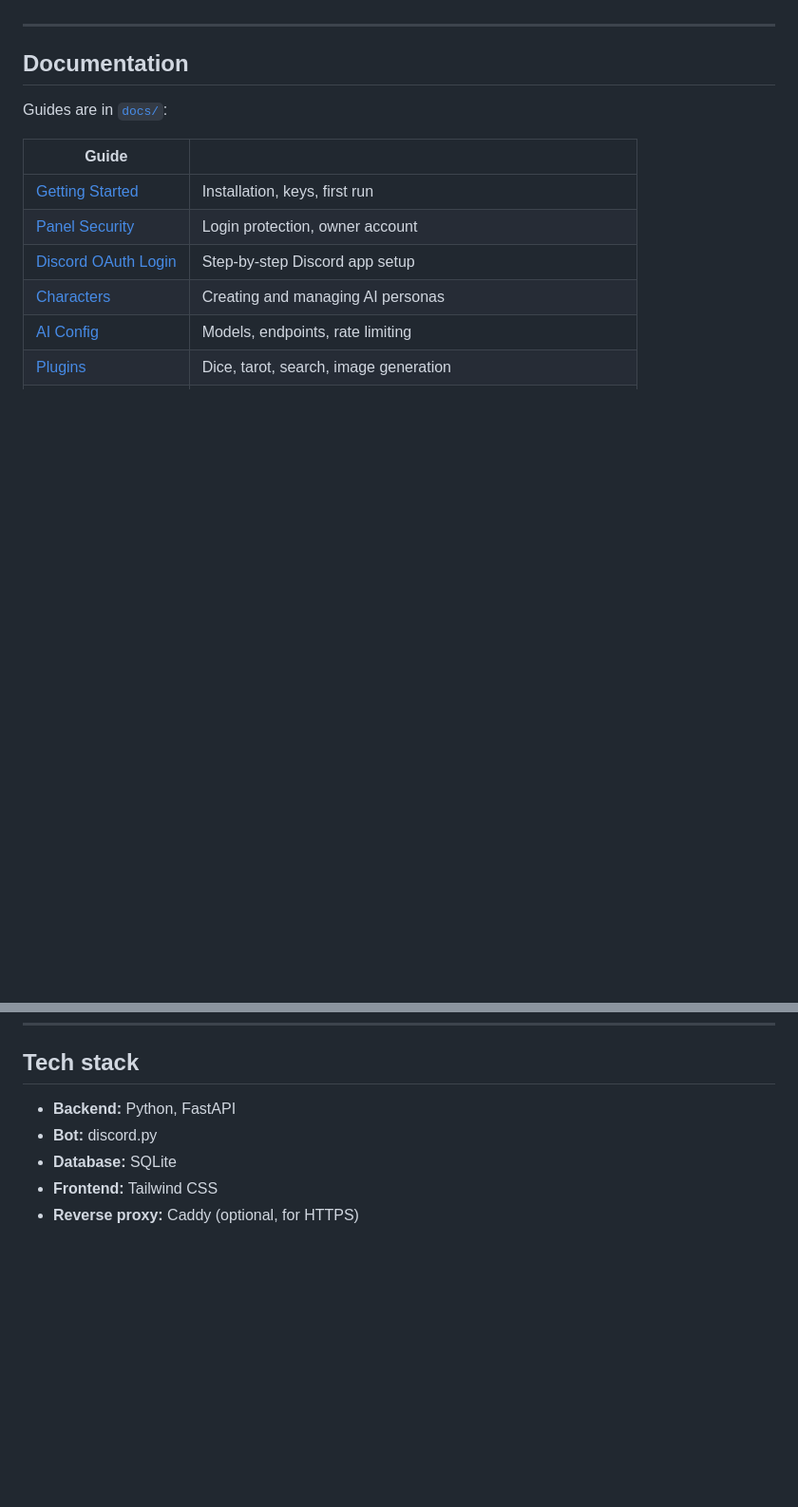
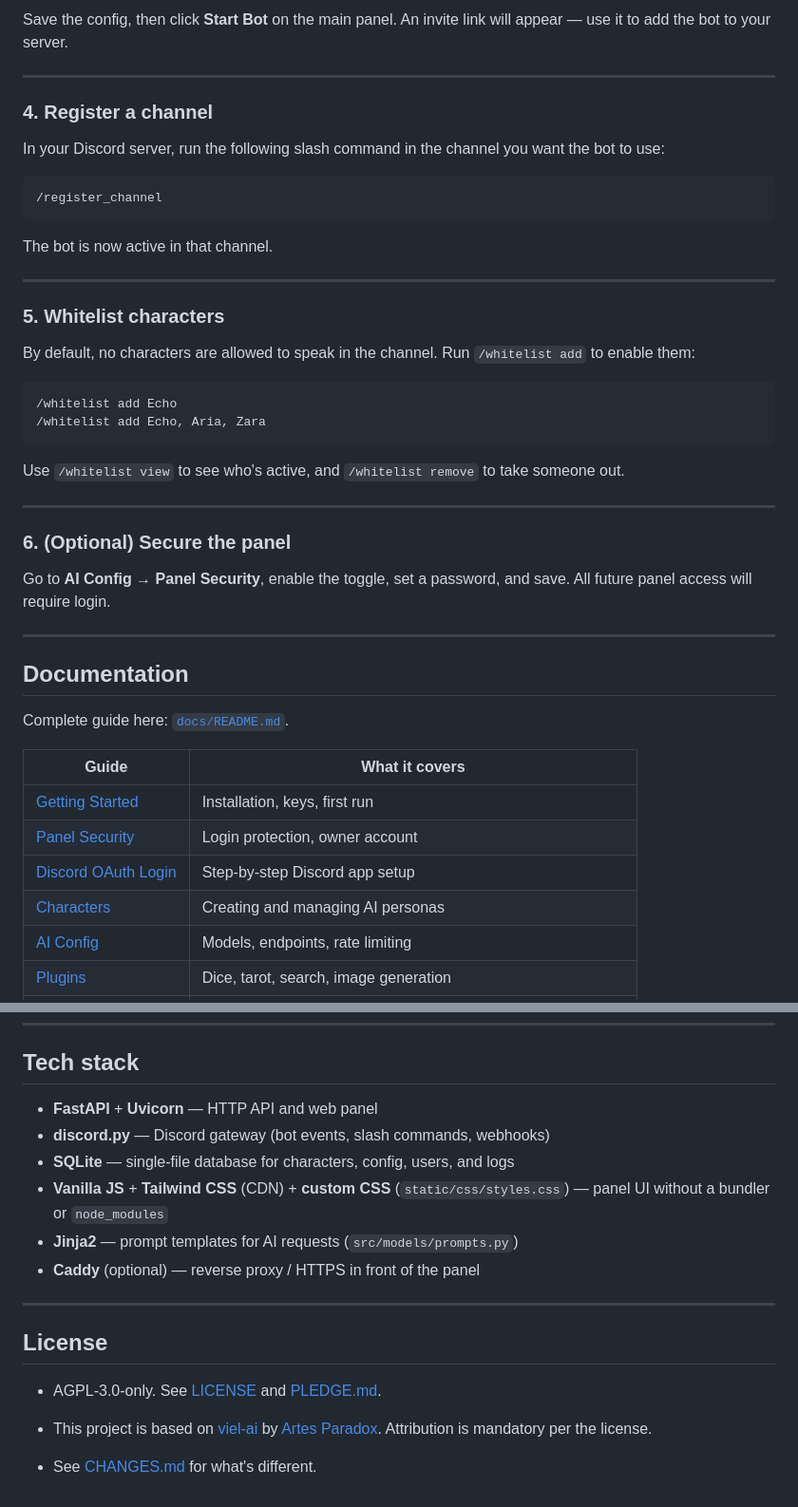
Before and after one commit to alzbetaurbanova/zahul-ai, a Markdown page: README.md, 2 parts joined by grey strips. Shown at 95% size. GitHub-like rendering; blank space fills up the shorter version.

````diff
--- a/README.md
+++ b/README.md
@@ -73,11 +100,43 @@ The panel runs on port `5666`. Mount `./data` as a volume to persist the databas
+Save the config, then click **Start Bot** on the main panel. An invite link will appear — use it to add the bot to your server.
+
+---
+
+### 4. Register a channel
+
+In your Discord server, run the following slash command in the channel you want the bot to use:
+
+```
+/register_channel
+```
+
+The bot is now active in that channel.
+
+---
+
+### 5. Whitelist characters
+
+By default, no characters are allowed to speak in the channel. Run `/whitelist add` to enable them:
+
+```
+/whitelist add Echo
+/whitelist add Echo, Aria, Zara
+```
+
+Use `/whitelist view` to see who's active, and `/whitelist remove` to take someone out.
+
+---
+
+### 6. (Optional) Secure the panel
+
+Go to **AI Config → Panel Security**, enable the toggle, set a password, and save. All future panel access will require login.
 
 ---
 
 ## Documentation
 
-Guides are in [`docs/`](docs/):
+Complete guide here: [`docs/README.md`](docs/README.md).
 
-| Guide | |
+| Guide | What it covers |
 |---|---|
 | [Getting Started](docs/01-getting-started.md) | Installation, keys, first run |
 | [Panel Security](docs/02-panel-security.md) | Login protection, owner account |
@@ -93,8 +152,18 @@ Guides are in [`docs/`](docs/):
 
 ## Tech stack
 
-- **Backend:** Python, FastAPI
-- **Bot:** discord.py
-- **Database:** SQLite
-- **Frontend:** Tailwind CSS
-- **Reverse proxy:** Caddy (optional, for HTTPS)
+- **FastAPI** + **Uvicorn** — HTTP API and web panel
+- **discord.py** — Discord gateway (bot events, slash commands, webhooks)
+- **SQLite** — single-file database for characters, config, users, and logs
+- **Vanilla JS** + **Tailwind CSS** (CDN) + **custom CSS** (`static/css/styles.css`) — panel UI without a bundler or `node_modules`
+- **Jinja2** — prompt templates for AI requests (`src/models/prompts.py`)
+- **Caddy** (optional) — reverse proxy / HTTPS in front of the panel
+
+---
+
+## License
+
+- AGPL-3.0-only. See [LICENSE](LICENSE) and [PLEDGE.md](PLEDGE.md).
+
+- This project is based on [viel-ai](https://github.com/Iteranya/viel-ai) by [Artes Paradox](https://github.com/Iteranya/). Attribution is mandatory per the license.
+- See [CHANGES.md](CHANGES.md) for what's different.
````
Also changed, not shown: other parts of README.md (+80 -53 lines).
